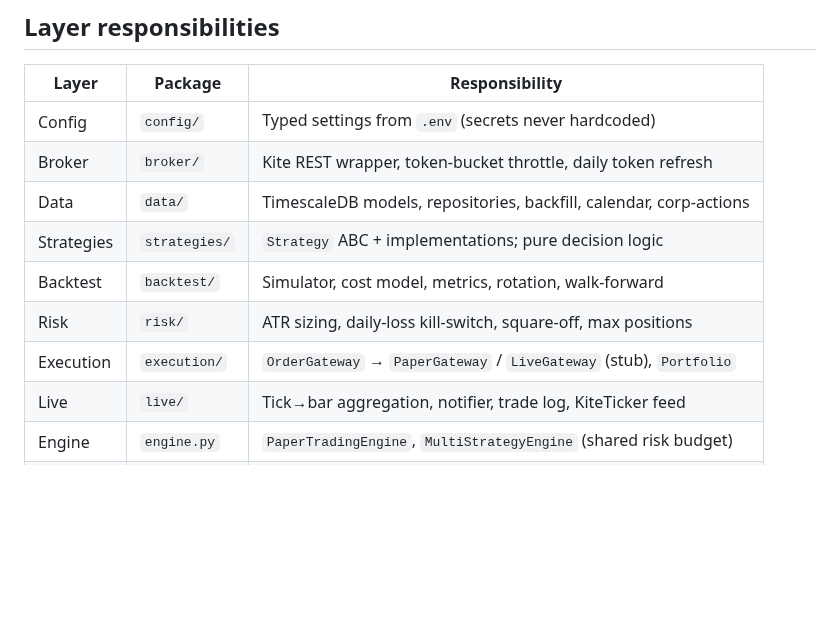
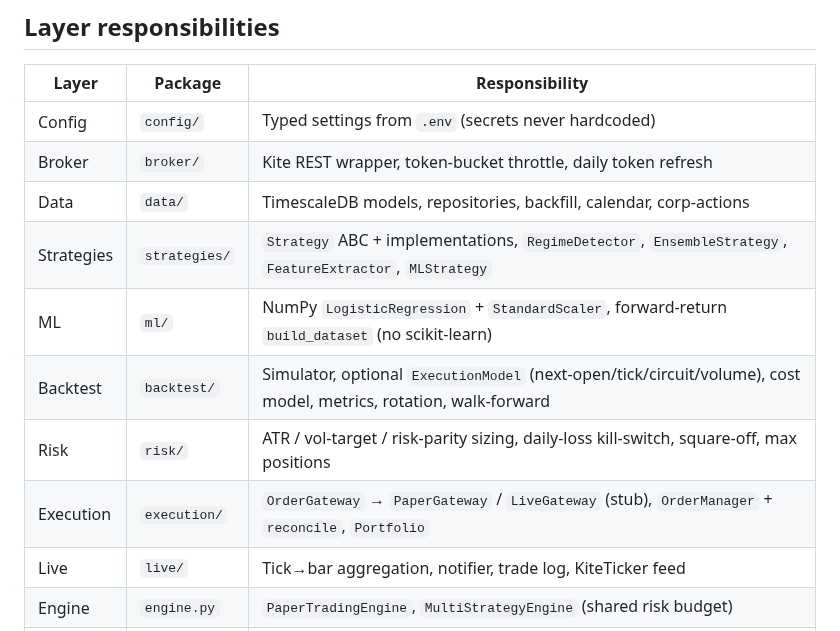
Before and after one commit to anup4khandelwal/equity-algo-engine, a Markdown page: docs/ARCHITECTURE.md, the part around one of its changes. GitHub-like rendering; blank space fills up the shorter version.

```diff
--- a/docs/ARCHITECTURE.md
+++ b/docs/ARCHITECTURE.md
@@ -325,10 +360,11 @@ classDiagram
 | Config | `config/` | Typed settings from `.env` (secrets never hardcoded) |
 | Broker | `broker/` | Kite REST wrapper, token-bucket throttle, daily token refresh |
 | Data | `data/` | TimescaleDB models, repositories, backfill, calendar, corp-actions |
-| Strategies | `strategies/` | `Strategy` ABC + implementations; pure decision logic |
-| Backtest | `backtest/` | Simulator, cost model, metrics, rotation, walk-forward |
-| Risk | `risk/` | ATR sizing, daily-loss kill-switch, square-off, max positions |
-| Execution | `execution/` | `OrderGateway` → `PaperGateway` / `LiveGateway` (stub), `Portfolio` |
+| Strategies | `strategies/` | `Strategy` ABC + implementations, `RegimeDetector`, `EnsembleStrategy`, `FeatureExtractor`, `MLStrategy` |
+| ML | `ml/` | NumPy `LogisticRegression` + `StandardScaler`, forward-return `build_dataset` (no scikit-learn) |
+| Backtest | `backtest/` | Simulator, optional `ExecutionModel` (next-open/tick/circuit/volume), cost model, metrics, rotation, walk-forward |
+| Risk | `risk/` | ATR / vol-target / risk-parity sizing, daily-loss kill-switch, square-off, max positions |
+| Execution | `execution/` | `OrderGateway` → `PaperGateway` / `LiveGateway` (stub), `OrderManager` + `reconcile`, `Portfolio` |
 | Live | `live/` | Tick→bar aggregation, notifier, trade log, KiteTicker feed |
 | Engine | `engine.py` | `PaperTradingEngine`, `MultiStrategyEngine` (shared risk budget) |
 | API | `api/` | Read-only FastAPI dashboard service + app |
```
Also changed, not shown: other parts of docs/ARCHITECTURE.md (+37 -2 lines), README.md (+69 -13 lines), docs/RUNNING_LOCALLY.md (+2 -1 lines), docs/architecture.png, docs/classes.png, 4 other files.
